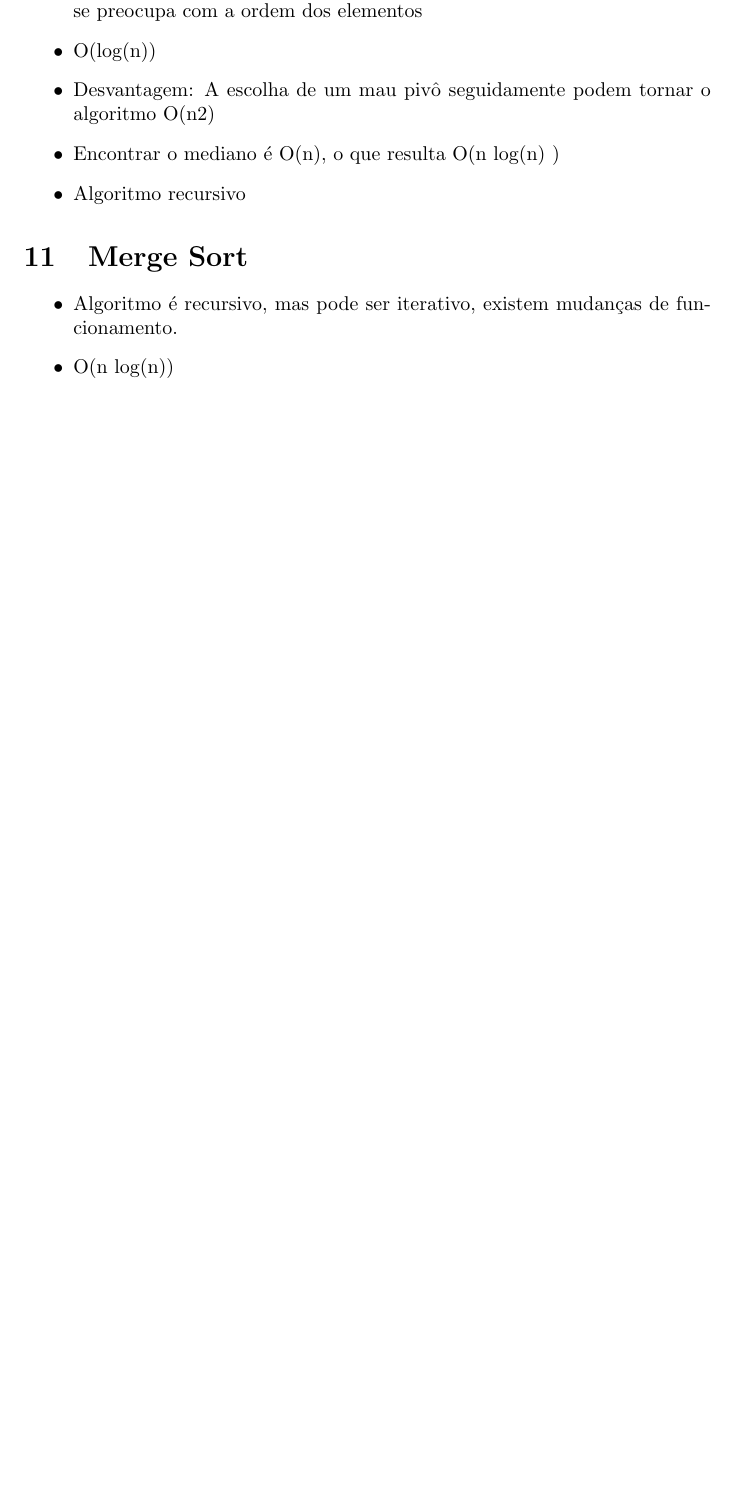
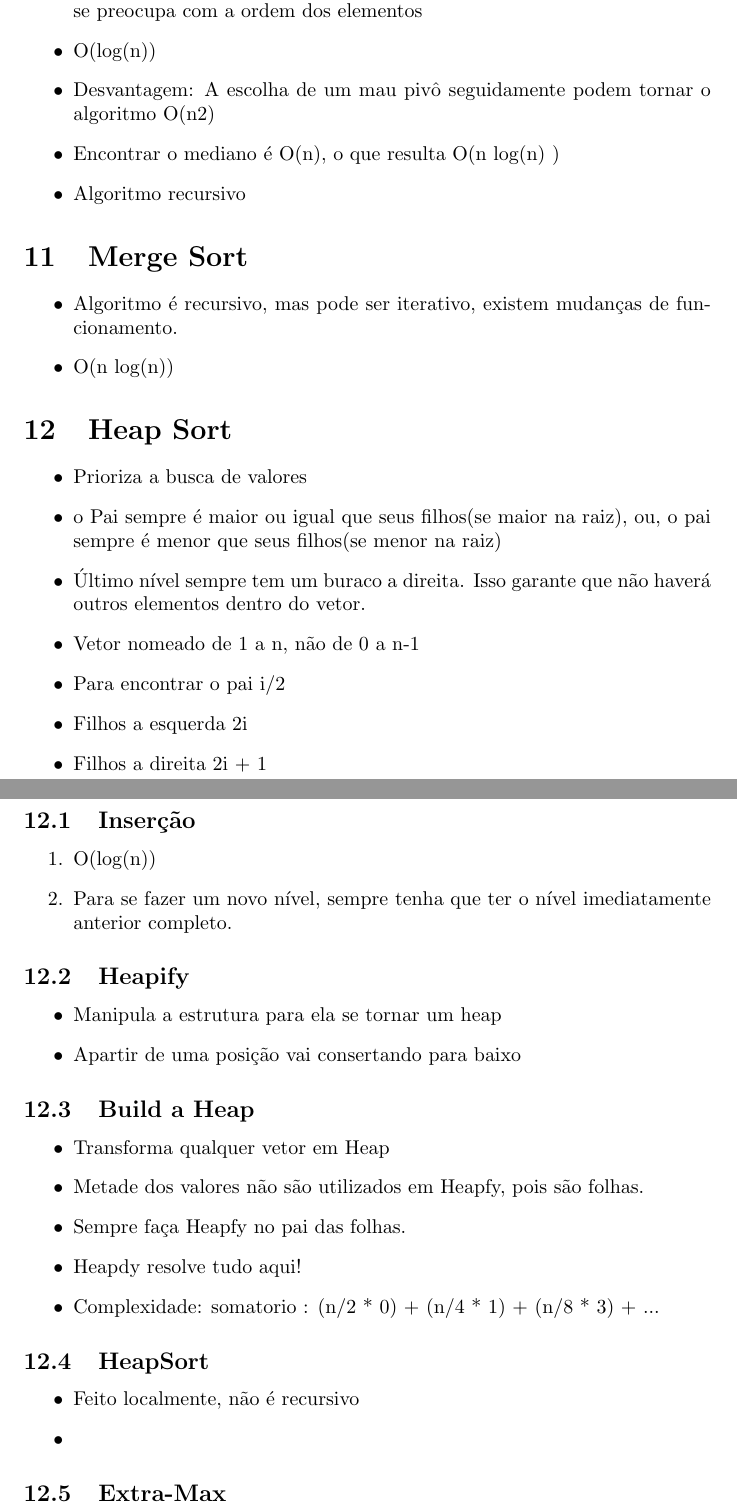
Before and after one commit to cotrim149/notasEDA2, a LaTeX document (anotacoes_aula_eda2.tex): part of page 5 of 5 before the commit and two parts of pages 5 and 6 of 6 after it, the two joined at a grey line, cut so that both start at the same text, the shorter picture padded with empty space. Compiled offline with pdfLaTeX.

Commit message:
Add Heap sort

```diff
--- a/anotacoes_aula_eda2.tex
+++ b/anotacoes_aula_eda2.tex
@@ -161,4 +161,39 @@
 	\item Algoritmo é recursivo, mas pode ser iterativo, existem mudanças de funcionamento.
 	\item O(n log(n))
 	\end{itemize}
+
+\section{Heap Sort}
+	\begin{itemize}
+	\item Prioriza a busca de valores
+	\item o Pai sempre é maior ou igual que seus filhos(se maior na raiz), ou, o pai sempre é menor que seus filhos(se menor na raiz)
+	\item Último nível sempre tem um buraco a direita. Isso garante que não haverá outros elementos dentro do vetor.
+	\item Vetor nomeado de 1 a n, não de 0 a n-1
+	\item Para encontrar o pai i/2
+	\item Filhos a esquerda 2i
+	\item Filhos a direita 2i + 1
+	\end{itemize}
+\subsection{Inserção}
+	\begin{enumerate}
+	\item O(log(n))
+	\item Para se fazer um novo nível, sempre tenha que ter o nível imediatamente anterior completo.
+	\end{enumerate}
+\subsection{Heapify}
+	\begin{itemize}
+	\item Manipula a estrutura para ela se tornar um heap
+	\item Apartir de uma posição vai consertando para baixo
+	\end{itemize}
+\subsection{Build a Heap}
+	\begin{itemize}
+	\item Transforma qualquer vetor em Heap
+	\item Metade dos valores não são utilizados em Heapfy, pois são folhas.
+	\item Sempre faça Heapfy no pai das folhas.
+	\item Heapdy resolve tudo aqui!
+	\item Complexidade: somatorio : (n/2 * 0) + (n/4 * 1) + (n/8 * 3) + ...
+	\end{itemize}
+\subsection{HeapSort}
+	\begin{itemize}
+	\item Feito localmente, não é recursivo
+	\item
+	\end{itemize}
+\subsection{Extra-Max}
 \end{document}
```
